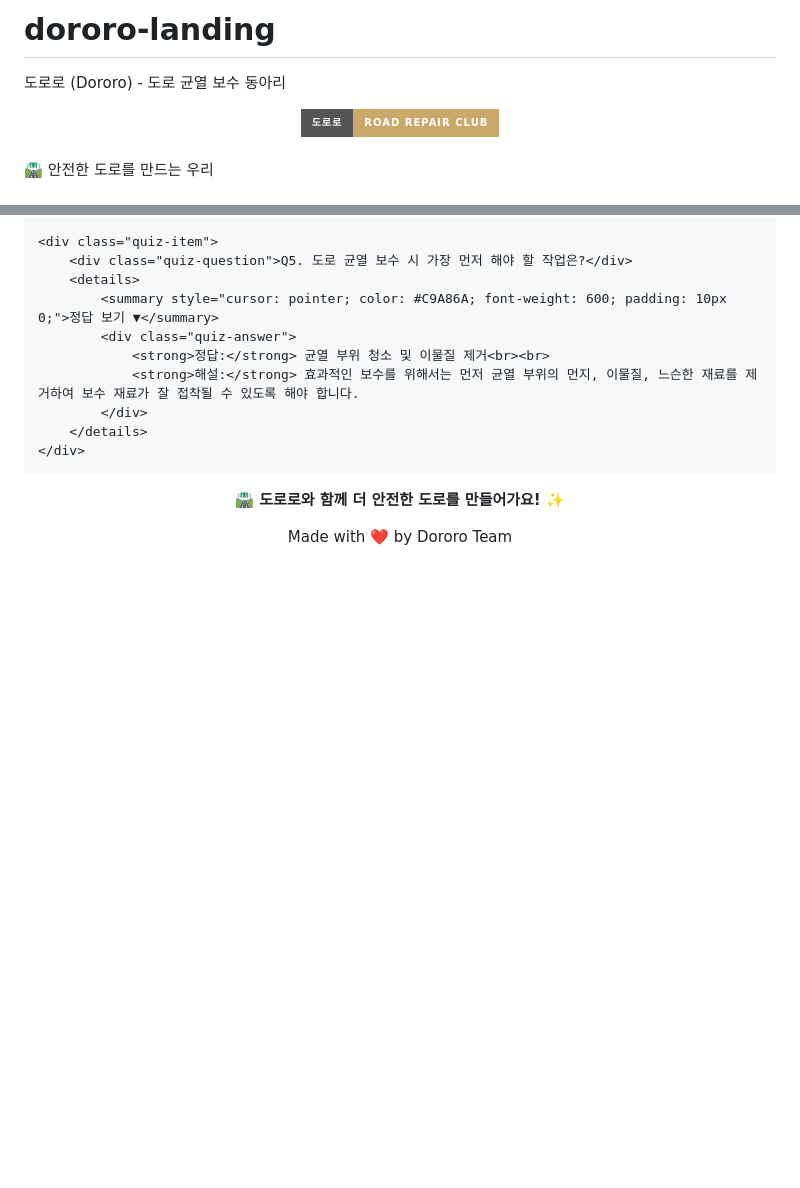
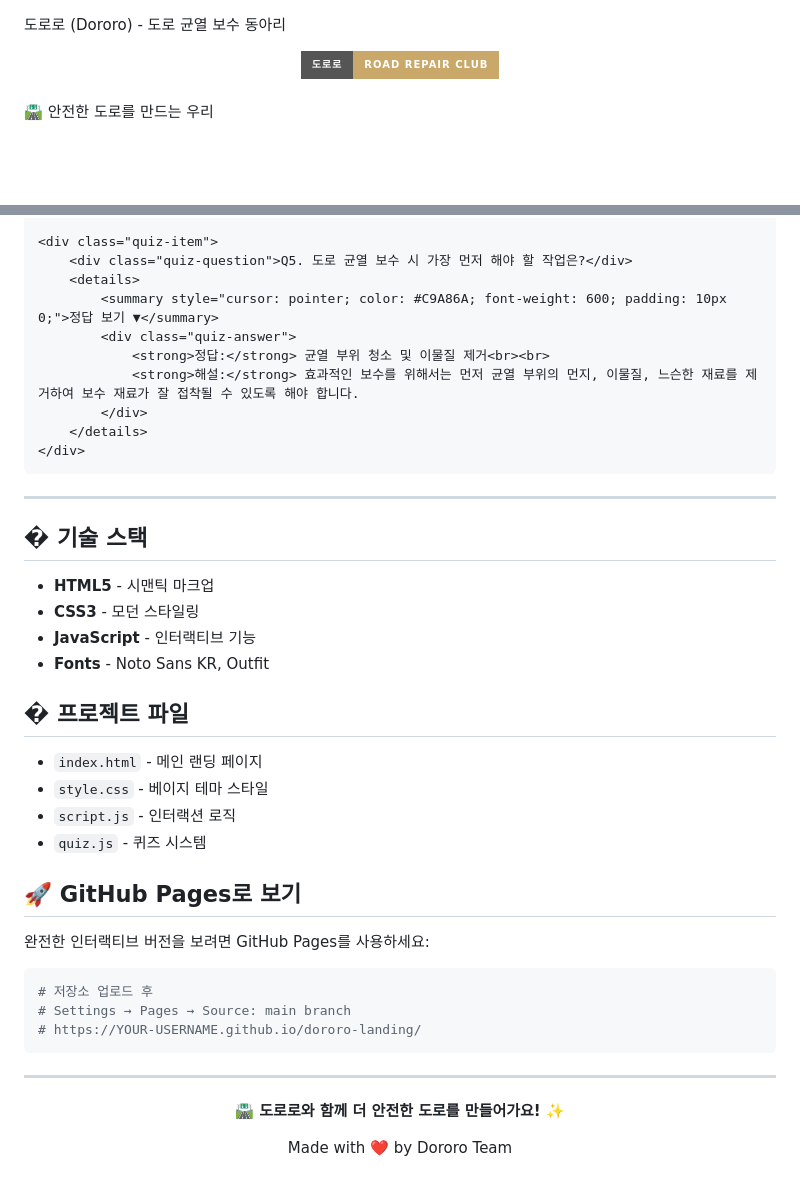
Before and after one commit to Leewonjin-25/dororo-landing, a Markdown page: README.md, 2 parts joined by grey strips. Rendered like a GitHub page; badges without logos; blank space fills up the shorter version.

````diff
--- a/README.md
+++ b/README.md
@@ -1,4 +1,3 @@
-# dororo-landing
  도로로 (Dororo) - 도로 균열 보수 동아리
 
 <div align="center">
@@ -407,6 +406,33 @@
 
 </div>
 
+---
+
+## � 기술 스택
+
+- **HTML5** - 시맨틱 마크업
+- **CSS3** - 모던 스타일링
+- **JavaScript** - 인터랙티브 기능
+- **Fonts** - Noto Sans KR, Outfit
+
+## � 프로젝트 파일
+
+- `index.html` - 메인 랜딩 페이지
+- `style.css` - 베이지 테마 스타일
+- `script.js` - 인터랙션 로직
+- `quiz.js` - 퀴즈 시스템
+
+## 🚀 GitHub Pages로 보기
+
+완전한 인터랙티브 버전을 보려면 GitHub Pages를 사용하세요:
+
+```bash
+# 저장소 업로드 후
+# Settings → Pages → Source: main branch
+# https://YOUR-USERNAME.github.io/dororo-landing/
+```
+
+---
 
 <div align="center">
 
````
